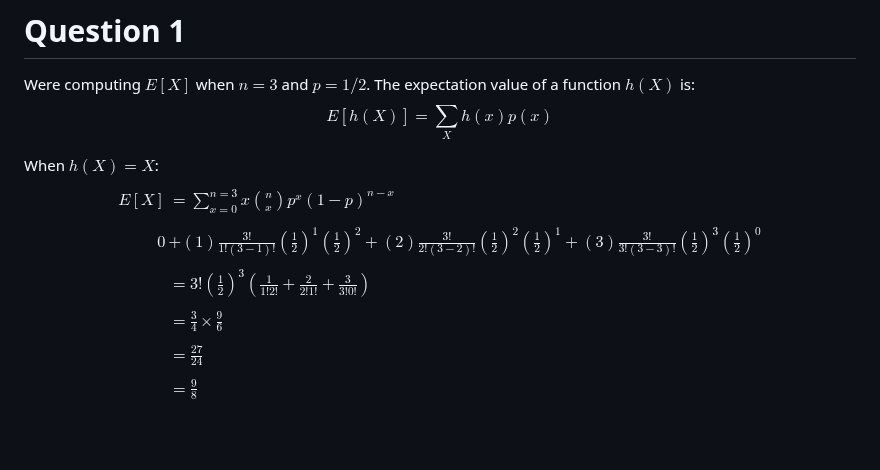
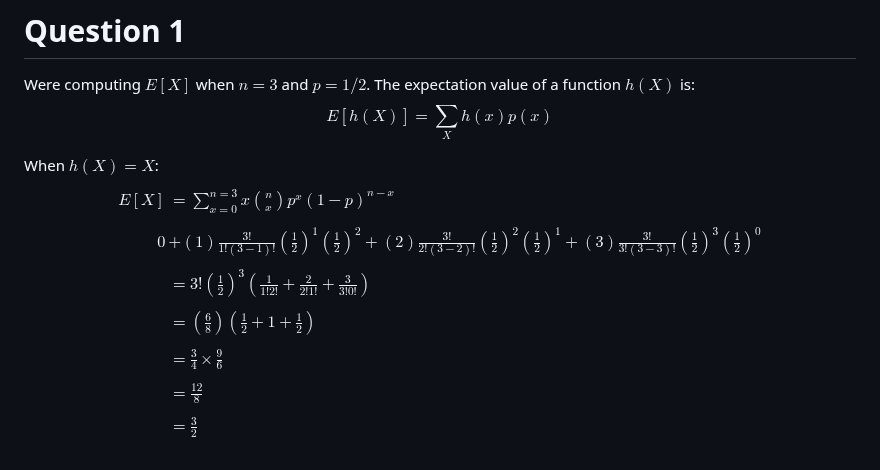
Before and after one commit to Lewis-Adkins/stats, a Markdown page: HW2/HW2_3.md, the part around the change. Rendered like a GitHub page; blank space fills up the shorter version.

```diff
--- a/HW2/HW2_3.md
+++ b/HW2/HW2_3.md
@@ -11,8 +11,9 @@ $$
 E[X]& = \sum_{x=0}^{n=3} x \binom{n}{x}p^x(1-p)^{n-x}\\\\
  0 &+ (1)\frac{3!}{1!(3-1)!}\left(\frac{1}{2}\right)^1\left(\frac{1}{2}\right)^{2} + (2)\frac{3!}{2!(3-2)!}\left(\frac{1}{2}\right)^2\left(\frac{1}{2}\right)^{1}+(3)\frac{3!}{3!(3-3)!}\left(\frac{1}{2}\right)^3\left(\frac{1}{2}\right)^{0}\\\\
 &= 3! \left(\frac{1}{2}\right)^3\left(\frac{1}{1!2!} + \frac{2}{2!1!} + \frac{3}{3!0!} \right)\\\\
+& =  \left(\frac{6}{8}\right)\left(\frac{1}{2} + 1 + \frac{1}{2}\right)\\\\
 &= \frac{3}{4} \times \frac{9}{6}\\\\
-&=\frac{27}{24}\\\\
-&= \frac{9}{8}
+&=\frac{12}{8}\\\\
+&= \frac{3}{2}
 \end{align*}
 $$
```
Also changed, not shown: HW2/HW2_1.md (+39 -1 lines), HW2/HW2_2.md (+8 -4 lines), HW2/hw_2_q_2_4.png (added).
